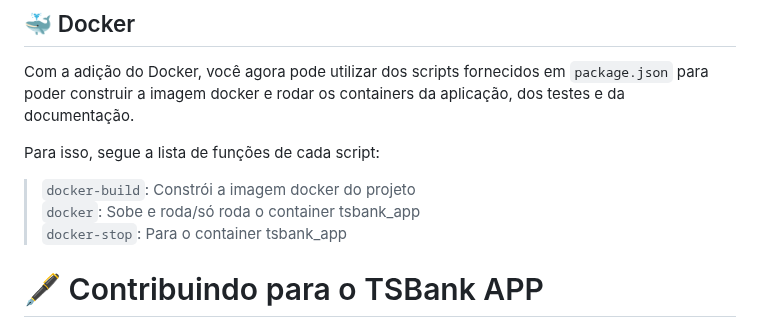
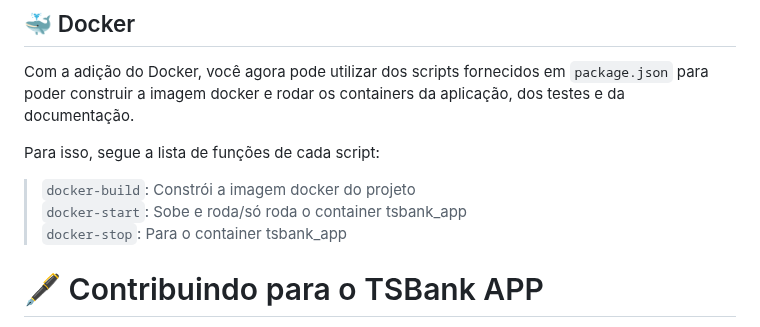
Before and after one commit to bush1D3v/tsbank_app, a Markdown page: README.md, the part around the change. Rendered like a GitHub page.

Commit message:
docs(README.md): Atualiza documentacao de comandos docker

```diff
--- a/README.md
+++ b/README.md
@@ -33,7 +33,7 @@ Com a adição do Docker, você agora pode utilizar dos scripts fornecidos em `p
 
 Para isso, segue a lista de funções de cada script:
 
-> `docker-build`: Constrói a imagem docker do projeto <br> `docker`: Sobe e roda/só roda o container tsbank_app <br> `docker-stop`: Para o container tsbank_app
+> `docker-build`: Constrói a imagem docker do projeto <br> `docker-start`: Sobe e roda/só roda o container tsbank_app <br> `docker-stop`: Para o container tsbank_app
 
 # 🖋️ Contribuindo para o TSBank APP
 
```
